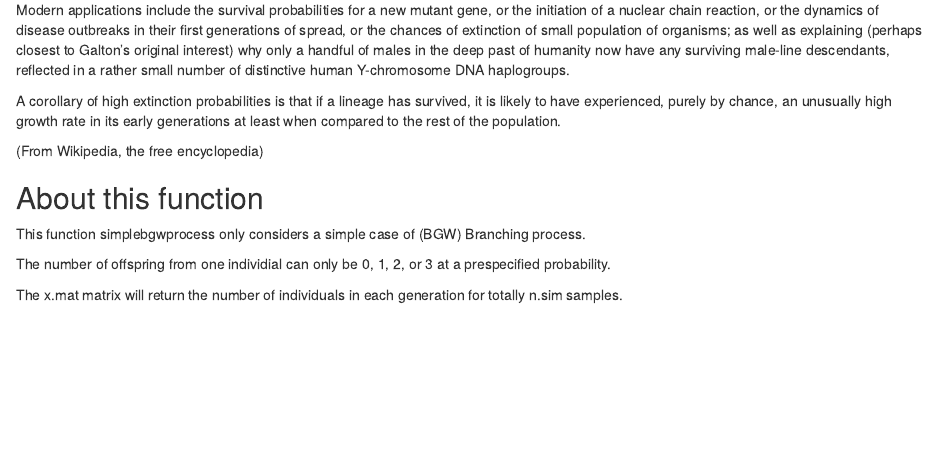
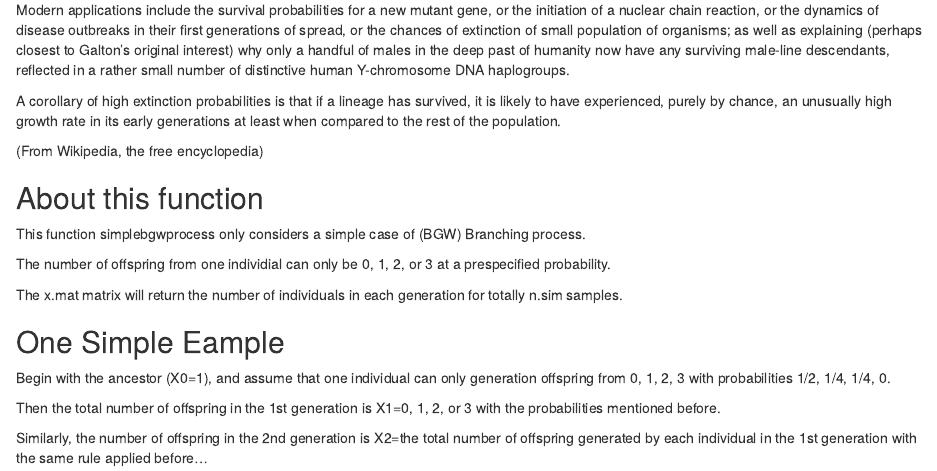
Before and after one commit to wangbokai/bokaiw2, an R Markdown document (vignettes/bokaibgwprocess.Rmd): the page in a window 1100 px wide, from 510 px down. Rendered offline with R 4.5, knitr and Pandoc, with nearby package versions.

Commit message:
a newer version

```diff
--- a/vignettes/bokaibgwprocess.Rmd
+++ b/vignettes/bokaibgwprocess.Rmd
@@ -26,3 +26,11 @@ This function simplebgwprocess only considers a simple case of (BGW) Branching p
 The number of offspring from one individial can only be 0, 1, 2, or 3 at a prespecified probability.
 
 The x.mat matrix will return the number of individuals in each generation for totally n.sim samples.
+
+## One Simple Eample
+Begin with the ancestor (X0=1), and assume that one individual can only generation offspring from 0, 1, 2, 3 with probabilities 1/2, 1/4, 1/4, 0.
+
+Then the total number of offspring in the 1st generation is X1=0, 1, 2, or 3 with the probabilities mentioned before.
+
+Similarly, the number of offspring in the 2nd generation is X2=the total number of offspring generated
+by each individual in the 1st generation with the same rule applied before...
```
